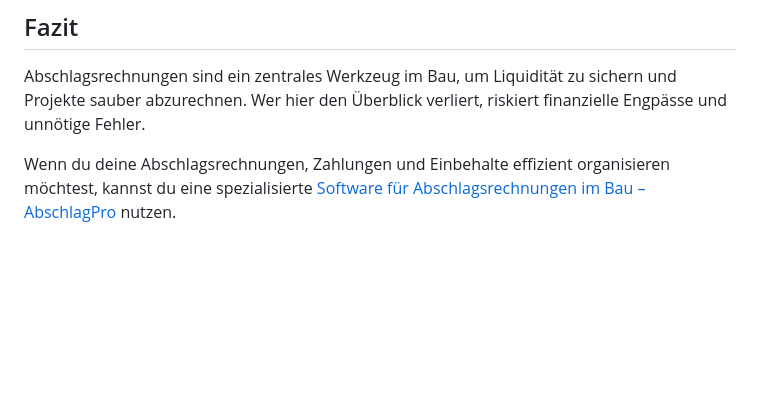
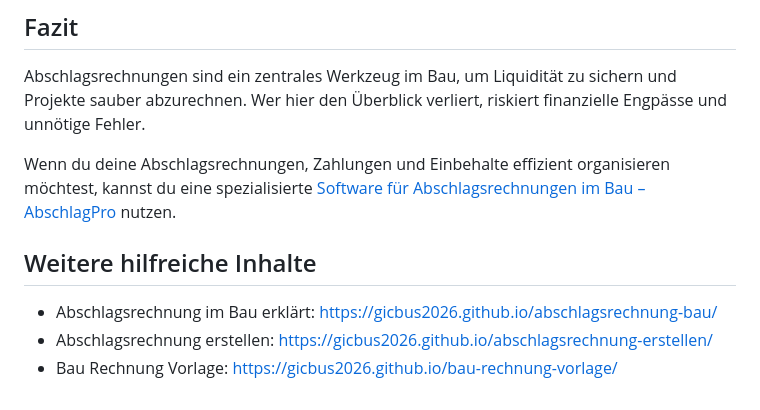
Before and after one commit to gicbus2026/abschlagsrechnung-bau, a Markdown page: README.md, the part around the change. Rendered like a GitHub page; blank space fills up the shorter version.

```diff
--- a/README.md
+++ b/README.md
@@ -94,3 +94,10 @@ Eine spezialisierte Lösung hilft, alle Abschläge, Zahlungen und Einbehalte zen
 Abschlagsrechnungen sind ein zentrales Werkzeug im Bau, um Liquidität zu sichern und Projekte sauber abzurechnen. Wer hier den Überblick verliert, riskiert finanzielle Engpässe und unnötige Fehler.
 
 Wenn du deine Abschlagsrechnungen, Zahlungen und Einbehalte effizient organisieren möchtest, kannst du eine spezialisierte [Software für Abschlagsrechnungen im Bau – AbschlagPro](https://abschlagpro.com/de) nutzen.
+
+
+## Weitere hilfreiche Inhalte
+
+- Abschlagsrechnung im Bau erklärt: https://gicbus2026.github.io/abschlagsrechnung-bau/
+- Abschlagsrechnung erstellen: https://gicbus2026.github.io/abschlagsrechnung-erstellen/
+- Bau Rechnung Vorlage: https://gicbus2026.github.io/bau-rechnung-vorlage/
```
